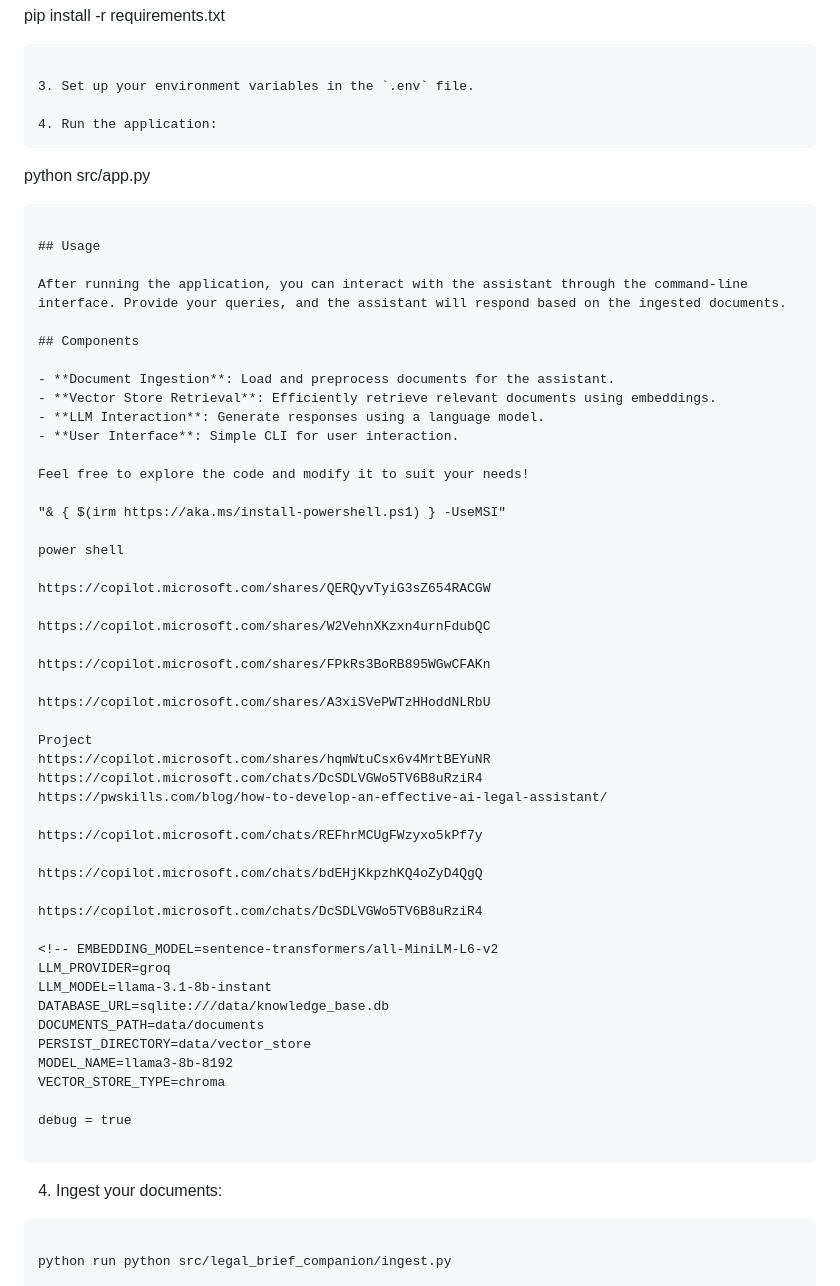
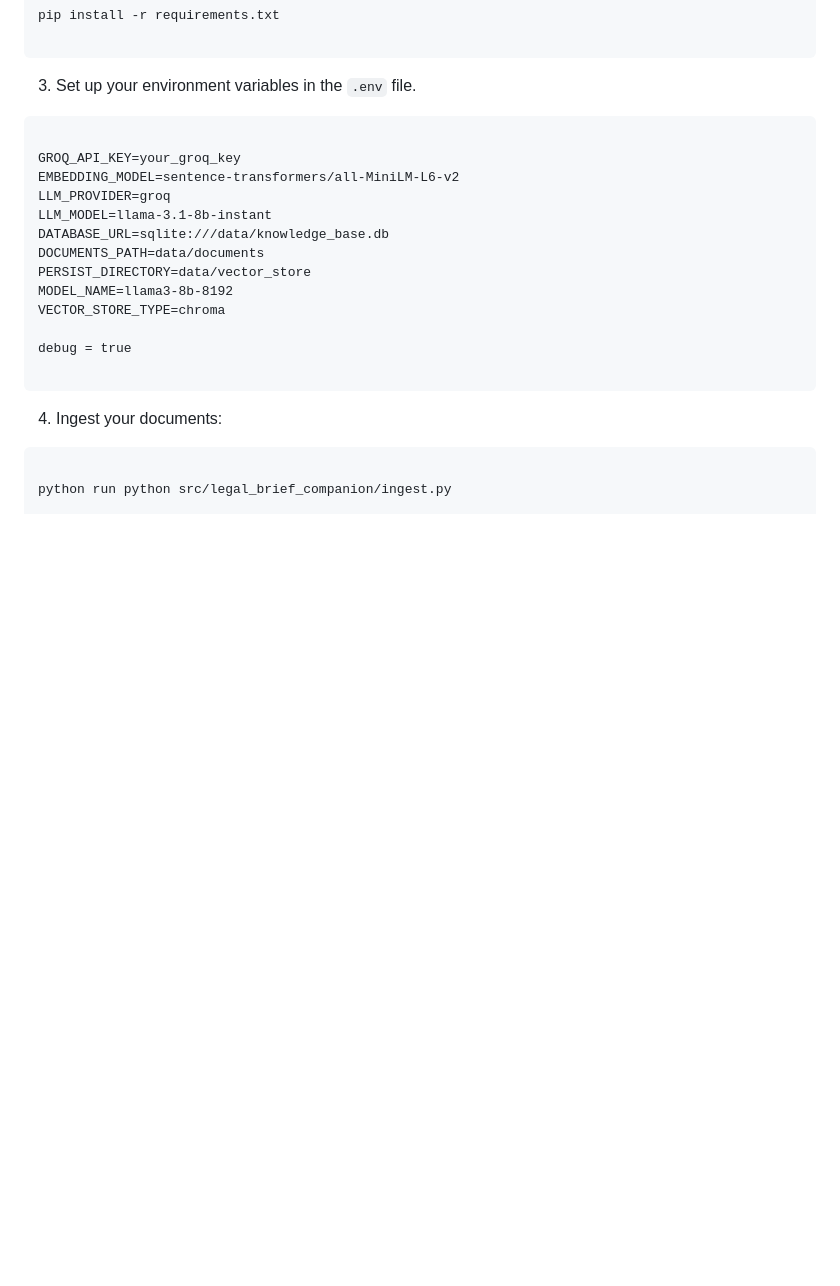
Before and after one commit to getishe/legal_brief_companion, a Markdown page: README.md, the part around the change printed below. Rendered like a GitHub page; blank space fills up the shorter version.

````diff
--- a/README.md
+++ b/README.md
@@ -72,50 +61,10 @@ pip install -r requirements.txt
 
 3. Set up your environment variables in the `.env` file.
 
-4. Run the application:
 ```
 
-python src/app.py
-
-```
-
-## Usage
-
-After running the application, you can interact with the assistant through the command-line interface. Provide your queries, and the assistant will respond based on the ingested documents.
-
-## Components
-
-- **Document Ingestion**: Load and preprocess documents for the assistant.
-- **Vector Store Retrieval**: Efficiently retrieve relevant documents using embeddings.
-- **LLM Interaction**: Generate responses using a language model.
-- **User Interface**: Simple CLI for user interaction.
-
-Feel free to explore the code and modify it to suit your needs!
-
-"& { $(irm https://aka.ms/install-powershell.ps1) } -UseMSI"
-
-power shell
-
-https://copilot.microsoft.com/shares/QERQyvTyiG3sZ654RACGW
-
-https://copilot.microsoft.com/shares/W2VehnXKzxn4urnFdubQC
-
-https://copilot.microsoft.com/shares/FPkRs3BoRB895WGwCFAKn
-
-https://copilot.microsoft.com/shares/A3xiSVePWTzHHoddNLRbU
-
-Project
-https://copilot.microsoft.com/shares/hqmWtuCsx6v4MrtBEYuNR
-https://copilot.microsoft.com/chats/DcSDLVGWo5TV6B8uRziR4
-https://pwskills.com/blog/how-to-develop-an-effective-ai-legal-assistant/
-
-https://copilot.microsoft.com/chats/REFhrMCUgFWzyxo5kPf7y
-
-https://copilot.microsoft.com/chats/bdEHjKkpzhKQ4oZyD4QgQ
-
-https://copilot.microsoft.com/chats/DcSDLVGWo5TV6B8uRziR4
-
-<!-- EMBEDDING_MODEL=sentence-transformers/all-MiniLM-L6-v2
+GROQ_API_KEY=your_groq_key
+EMBEDDING_MODEL=sentence-transformers/all-MiniLM-L6-v2
 LLM_PROVIDER=groq
 LLM_MODEL=llama-3.1-8b-instant
 DATABASE_URL=sqlite:///data/knowledge_base.db
````
Also changed, not shown: other parts of README.md (+33 -49 lines).
